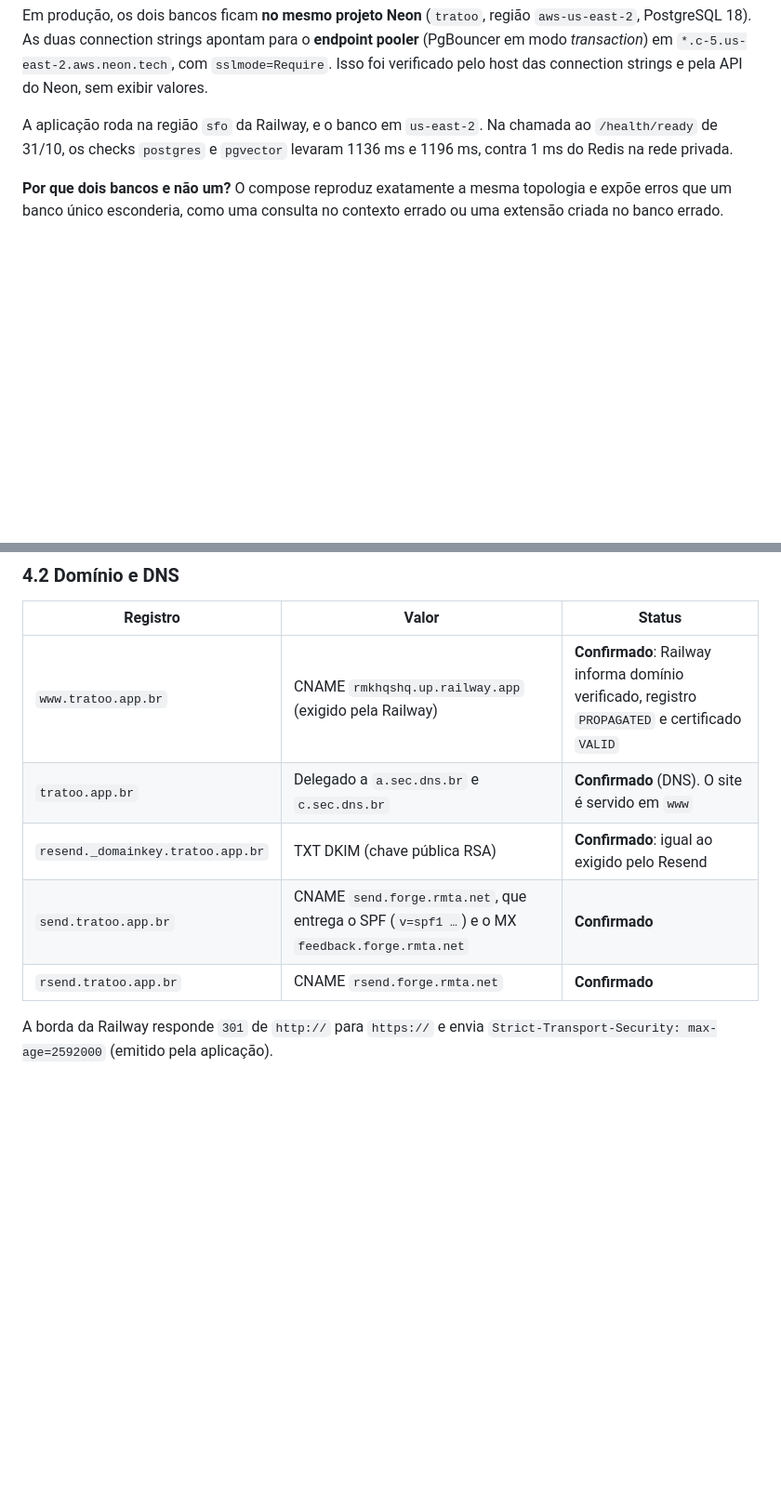
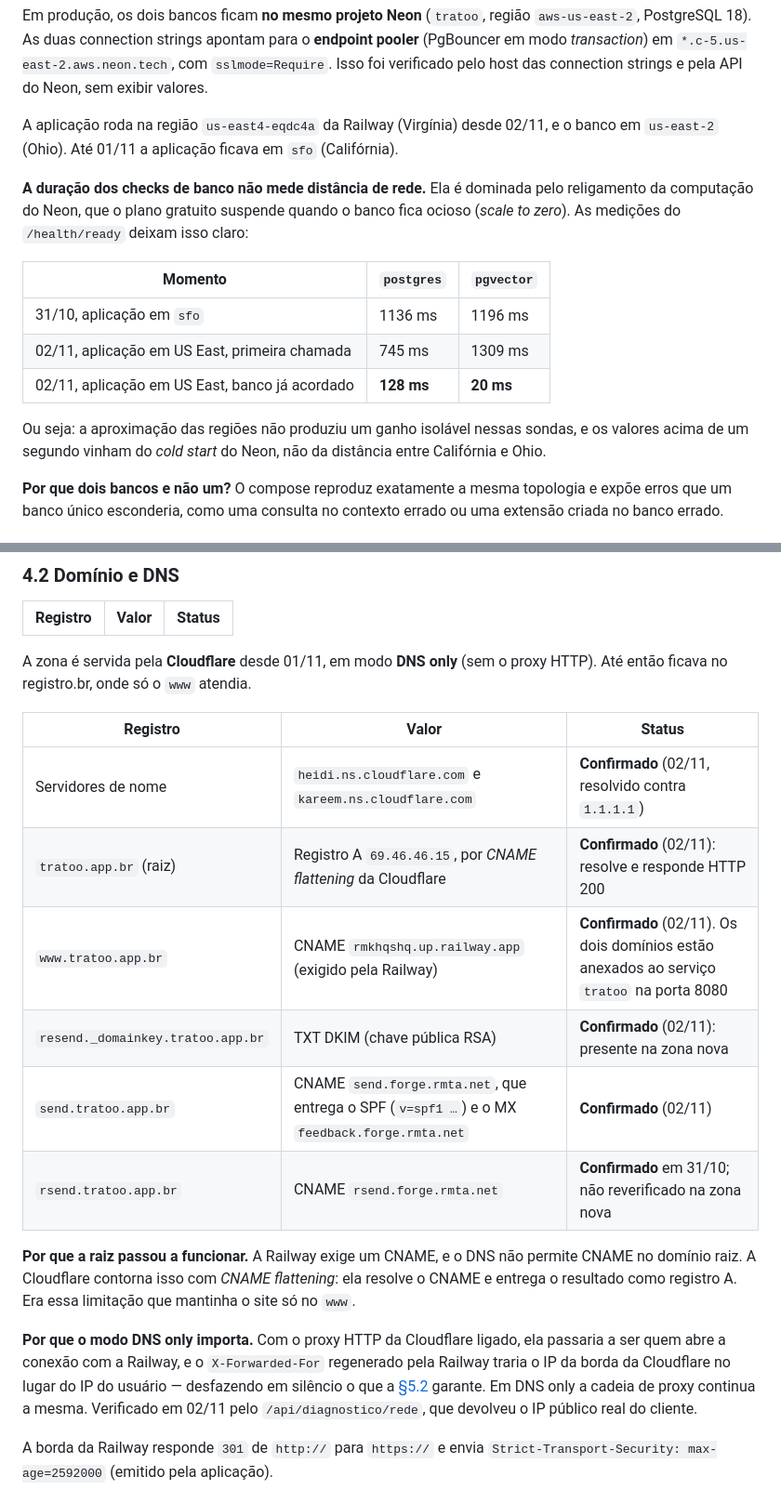
Before and after one commit to Gustavo-C-almeida/tratoo, a Markdown page: Docs/ARQUITETURA.md, 2 parts joined by grey strips. Shown at 93% size. GitHub-like rendering; blank space fills up the shorter version.

```diff
--- a/Docs/ARQUITETURA.md
+++ b/Docs/ARQUITETURA.md
@@ -296,9 +303,21 @@ PostgreSQL 18). As duas connection strings apontam para o **endpoint pooler** (P
 *transaction*) em `*.c-5.us-east-2.aws.neon.tech`, com `sslmode=Require`. Isso foi verificado
 pelo host das connection strings e pela API do Neon, sem exibir valores.
 
-A aplicação roda na região `sfo` da Railway, e o banco em `us-east-2`. Na chamada ao
-`/health/ready` de 31/10, os checks `postgres` e `pgvector` levaram 1136 ms e 1196 ms, contra 1 ms
-do Redis na rede privada.
+A aplicação roda na região `us-east4-eqdc4a` da Railway (Virgínia) desde 02/11, e o banco em
+`us-east-2` (Ohio). Até 01/11 a aplicação ficava em `sfo` (Califórnia).
+
+**A duração dos checks de banco não mede distância de rede.** Ela é dominada pelo religamento da
+computação do Neon, que o plano gratuito suspende quando o banco fica ocioso (*scale to zero*).
+As medições do `/health/ready` deixam isso claro:
+
+| Momento | `postgres` | `pgvector` |
+|---|---|---|
+| 31/10, aplicação em `sfo` | 1136 ms | 1196 ms |
+| 02/11, aplicação em US East, primeira chamada | 745 ms | 1309 ms |
+| 02/11, aplicação em US East, banco já acordado | **128 ms** | **20 ms** |
+
+Ou seja: a aproximação das regiões não produziu um ganho isolável nessas sondas, e os valores
+acima de um segundo vinham do *cold start* do Neon, não da distância entre Califórnia e Ohio.
 
 **Por que dois bancos e não um?** O compose reproduz exatamente a mesma topologia e expõe erros
 que um banco único esconderia, como uma consulta no contexto errado ou uma extensão criada no
@@ -430,11 +449,28 @@ flowchart TB
 
 | Registro | Valor | Status |
 |---|---|---|
-| `www.tratoo.app.br` | CNAME `rmkhqshq.up.railway.app` (exigido pela Railway) | **Confirmado**: Railway informa domínio verificado, registro `PROPAGATED` e certificado `VALID` |
-| `tratoo.app.br` | Delegado a `a.sec.dns.br` e `c.sec.dns.br` | **Confirmado** (DNS). O site é servido em `www` |
-| `resend._domainkey.tratoo.app.br` | TXT DKIM (chave pública RSA) | **Confirmado**: igual ao exigido pelo Resend |
-| `send.tratoo.app.br` | CNAME `send.forge.rmta.net`, que entrega o SPF (`v=spf1 …`) e o MX `feedback.forge.rmta.net` | **Confirmado** |
-| `rsend.tratoo.app.br` | CNAME `rsend.forge.rmta.net` | **Confirmado** |
+A zona é servida pela **Cloudflare** desde 01/11, em modo **DNS only** (sem o proxy HTTP). Até
+então ficava no registro.br, onde só o `www` atendia.
+
+| Registro | Valor | Status |
+|---|---|---|
+| Servidores de nome | `heidi.ns.cloudflare.com` e `kareem.ns.cloudflare.com` | **Confirmado** (02/11, resolvido contra `1.1.1.1`) |
+| `tratoo.app.br` (raiz) | Registro A `69.46.46.15`, por *CNAME flattening* da Cloudflare | **Confirmado** (02/11): resolve e responde HTTP 200 |
+| `www.tratoo.app.br` | CNAME `rmkhqshq.up.railway.app` (exigido pela Railway) | **Confirmado** (02/11). Os dois domínios estão anexados ao serviço `tratoo` na porta 8080 |
+| `resend._domainkey.tratoo.app.br` | TXT DKIM (chave pública RSA) | **Confirmado** (02/11): presente na zona nova |
+| `send.tratoo.app.br` | CNAME `send.forge.rmta.net`, que entrega o SPF (`v=spf1 …`) e o MX `feedback.forge.rmta.net` | **Confirmado** (02/11) |
+| `rsend.tratoo.app.br` | CNAME `rsend.forge.rmta.net` | **Confirmado** em 31/10; não reverificado na zona nova |
+
+**Por que a raiz passou a funcionar.** A Railway exige um CNAME, e o DNS não permite CNAME no
+domínio raiz. A Cloudflare contorna isso com *CNAME flattening*: ela resolve o CNAME e entrega o
+resultado como registro A. Era essa limitação que mantinha o site só no `www`.
+
+**Por que o modo DNS only importa.** Com o proxy HTTP da Cloudflare ligado, ela passaria a ser
+quem abre a conexão com a Railway, e o `X-Forwarded-For` regenerado pela Railway traria o IP da
+borda da Cloudflare no lugar do IP do usuário — desfazendo em silêncio o que a
+[§5.2](#52-ip-real-do-cliente-e-trust-boundary) garante. Em DNS only a cadeia de proxy continua
+a mesma. Verificado em 02/11 pelo `/api/diagnostico/rede`, que devolveu o IP público real do
+cliente.
 
 A borda da Railway responde `301` de `http://` para `https://` e envia
 `Strict-Transport-Security: max-age=2592000` (emitido pela aplicação).
```
Also changed, not shown: other parts of Docs/ARQUITETURA.md (+18 -7 lines), Docs/HISTORICO.md (+5 -0 lines), README.md (+2 -2 lines).
